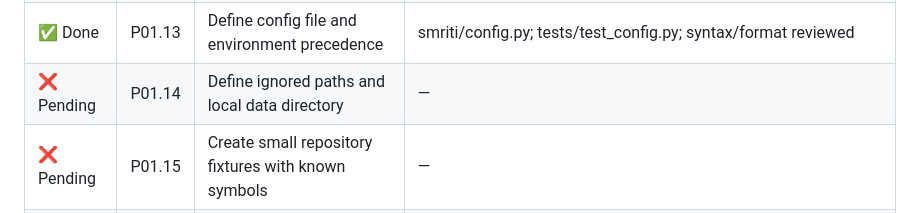
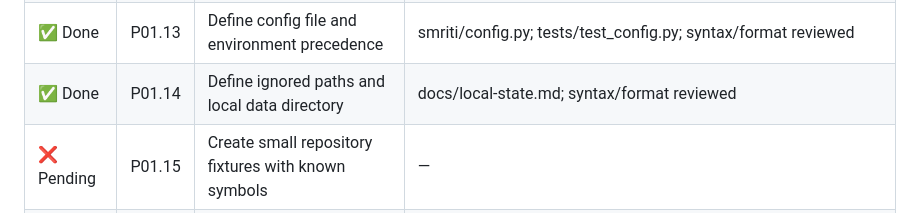
Before and after one commit to guru-bharadwaj20/Smriti, a Markdown page: CONTRIBUTING.md, the part around the change. Drawn GitHub-style.

Commit message:
P01.14: Define ignored paths and local data directory

```diff
--- a/CONTRIBUTING.md
+++ b/CONTRIBUTING.md
@@ -86,7 +86,7 @@ Each table tracks one minor deliverable per row. Evidence stays `—` until ther
 | ✅ Done | P01.11 | Configure pytest and Hypothesis | pyproject.toml; tests/conftest.py; syntax/format reviewed |
 | ✅ Done | P01.12 | Configure CI for supported platforms | .github/workflows/ci.yml; syntax/format reviewed |
 | ✅ Done | P01.13 | Define config file and environment precedence | smriti/config.py; tests/test_config.py; syntax/format reviewed |
-| ❌ Pending | P01.14 | Define ignored paths and local data directory | — |
+| ✅ Done | P01.14 | Define ignored paths and local data directory | docs/local-state.md; syntax/format reviewed |
 | ❌ Pending | P01.15 | Create small repository fixtures with known symbols | — |
 | ❌ Pending | P01.16 | Document setup and contributor commands | — |
 | ✅ Done | P01.17 | Record comparison with Aider, Cursor, Mem0, and Zep | docs/prior-work.md; primary sources reviewed |
```
Also changed, not shown: docs/local-state.md (added, +12 -0 lines).
